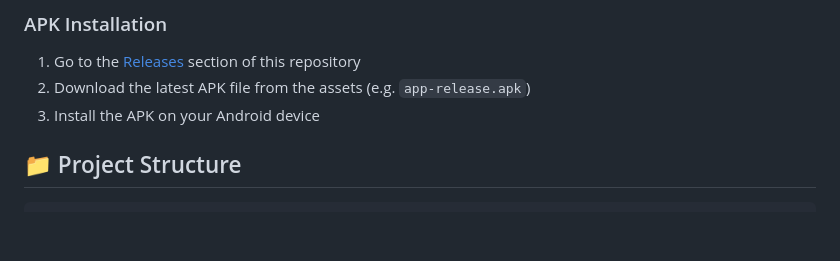
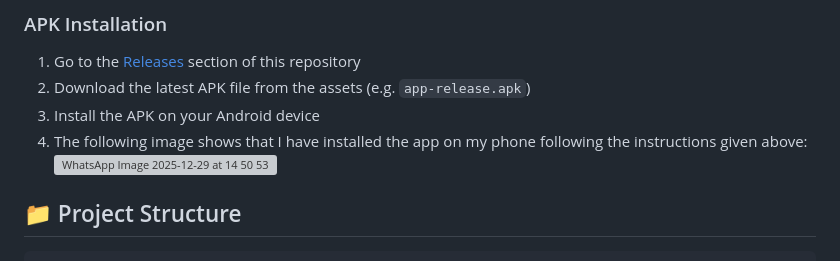
Before and after one commit to Jov-droid/student-wellness-app, a Markdown page: README.md, the part around the change. Drawn GitHub-style; blank space fills up the shorter version; grey boxes are pictures that could not be loaded.

Commit message:
Enhance APK installation section with an image
Added an image to the APK installation instructions.

```diff
--- a/README.md
+++ b/README.md
@@ -141,6 +141,9 @@ flutter run
 1. Go to the [Releases](https://github.com/Jov-droid/student-wellness-app/releases) section of this repository
 2. Download the latest APK file from the assets (e.g. `app-release.apk`)
 3. Install the APK on your Android device
+4. The following image shows that I have installed the app on my phone following the instructions given above:
+   ![WhatsApp Image 2025-12-29 at 14 50 53](https://github.com/user-attachments/assets/0acdde68-4021-4e1a-ab9a-42b0ab57f4ec)
+
 
 ## 📁 Project Structure
 
```
